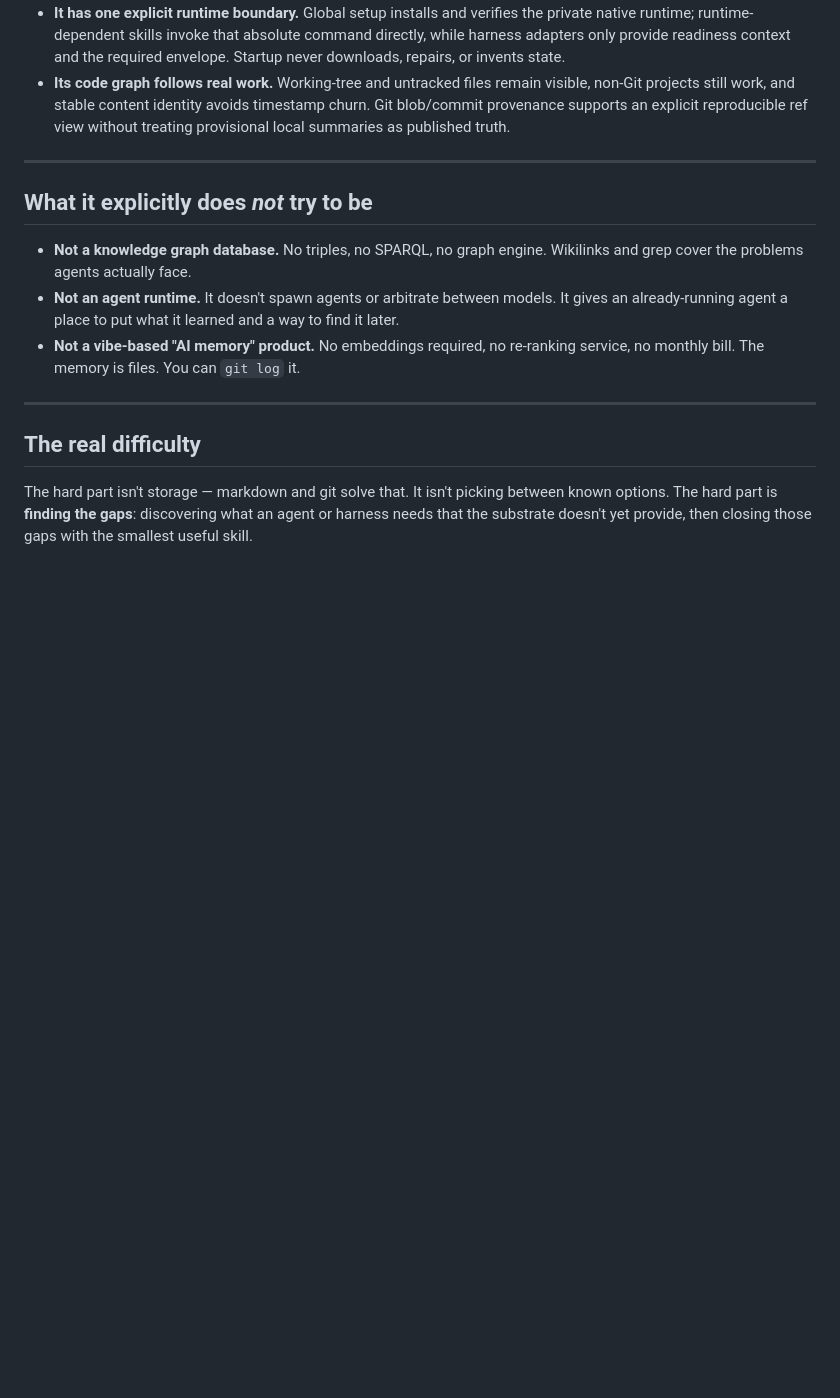
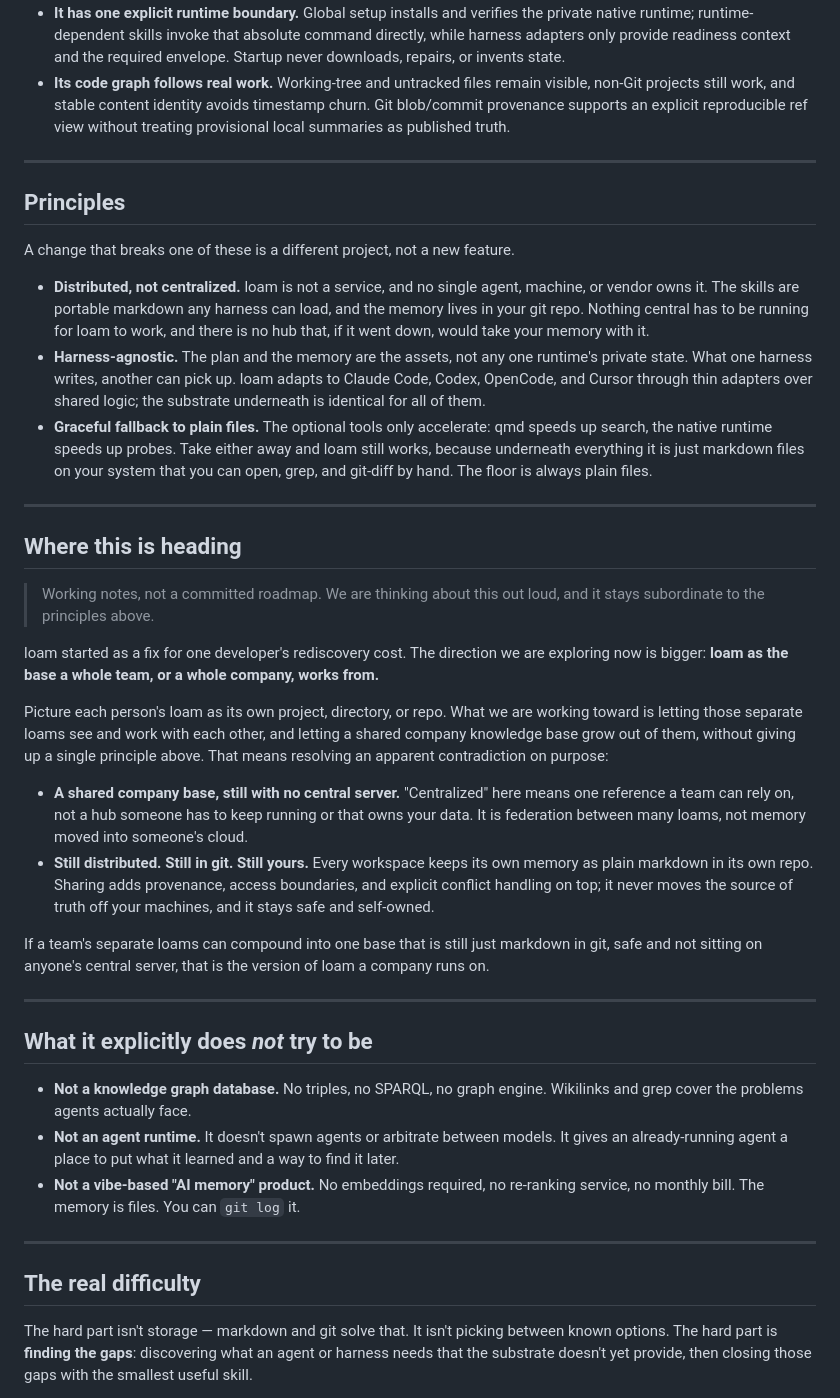
Before and after one commit to scchearn/loam, a Markdown page: WHY.md, the part around the change. GitHub-like rendering; blank space fills up the shorter version.

Commit message:
docs: add principles and forward-looking direction to WHY.md (#62)
State loam's principles explicitly (distributed and not centralized,
harness-agnostic, graceful fallback to plain files), and capture the
team/company direction as working notes: many federated loams, a shared
base with no central server, everything still distributed and in git.

```diff
--- a/WHY.md
+++ b/WHY.md
@@ -48,6 +48,31 @@ If real sessions don't show these, the project failed and we should say so out l
 
 ---
 
+## Principles
+
+A change that breaks one of these is a different project, not a new feature.
+
+- **Distributed, not centralized.** loam is not a service, and no single agent, machine, or vendor owns it. The skills are portable markdown any harness can load, and the memory lives in your git repo. Nothing central has to be running for loam to work, and there is no hub that, if it went down, would take your memory with it.
+- **Harness-agnostic.** The plan and the memory are the assets, not any one runtime's private state. What one harness writes, another can pick up. loam adapts to Claude Code, Codex, OpenCode, and Cursor through thin adapters over shared logic; the substrate underneath is identical for all of them.
+- **Graceful fallback to plain files.** The optional tools only accelerate: qmd speeds up search, the native runtime speeds up probes. Take either away and loam still works, because underneath everything it is just markdown files on your system that you can open, grep, and git-diff by hand. The floor is always plain files.
+
+---
+
+## Where this is heading
+
+> Working notes, not a committed roadmap. We are thinking about this out loud, and it stays subordinate to the principles above.
+
+loam started as a fix for one developer's rediscovery cost. The direction we are exploring now is bigger: **loam as the base a whole team, or a whole company, works from.**
+
+Picture each person's loam as its own project, directory, or repo. What we are working toward is letting those separate loams see and work with each other, and letting a shared company knowledge base grow out of them, without giving up a single principle above. That means resolving an apparent contradiction on purpose:
+
+- **A shared company base, still with no central server.** "Centralized" here means one reference a team can rely on, not a hub someone has to keep running or that owns your data. It is federation between many loams, not memory moved into someone's cloud.
+- **Still distributed. Still in git. Still yours.** Every workspace keeps its own memory as plain markdown in its own repo. Sharing adds provenance, access boundaries, and explicit conflict handling on top; it never moves the source of truth off your machines, and it stays safe and self-owned.
+
+If a team's separate loams can compound into one base that is still just markdown in git, safe and not sitting on anyone's central server, that is the version of loam a company runs on.
+
+---
+
 ## What it explicitly does *not* try to be
 
 - **Not a knowledge graph database.** No triples, no SPARQL, no graph engine. Wikilinks and grep cover the problems agents actually face.
```
